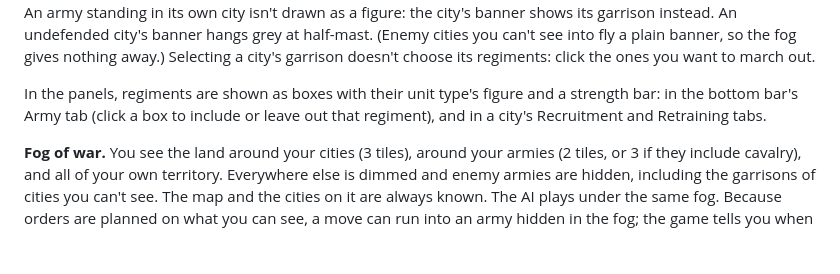
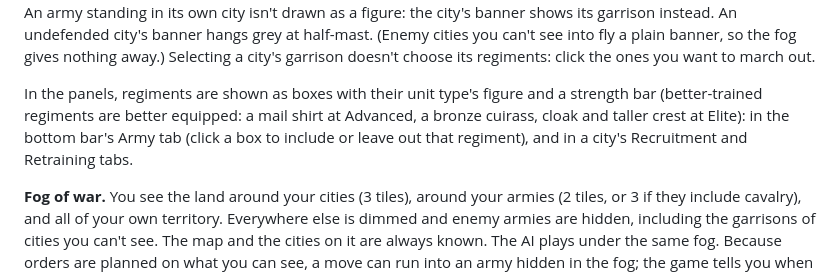
Before and after one commit to bdkiran/rome-open-war, a Markdown page: README.md, the part around the change. Rendered like a GitHub page; blank space fills up the shorter version.

Commit message:
README: unit figures show their tier
Co-Authored-By: Claude Opus 5.5 <noreply@anthropic.com>
Claude-Session: https://claude.ai/code/session_01FQYANAD6d6E5LFLVZ3FegK

```diff
--- a/README.md
+++ b/README.md
@@ -135,7 +135,8 @@ city's garrison doesn't choose its regiments: click the ones you want to
 march out.
 
 In the panels, regiments are shown as boxes with their unit type's figure and
-a strength bar: in the bottom bar's Army tab (click a box to include or leave
+a strength bar (better-trained regiments are better equipped: a mail shirt
+at Advanced, a bronze cuirass, cloak and taller crest at Elite): in the bottom bar's Army tab (click a box to include or leave
 out that regiment), and in a city's Recruitment and Retraining tabs.
 
 **Fog of war.** You see the land around your cities (3 tiles), around your
```
